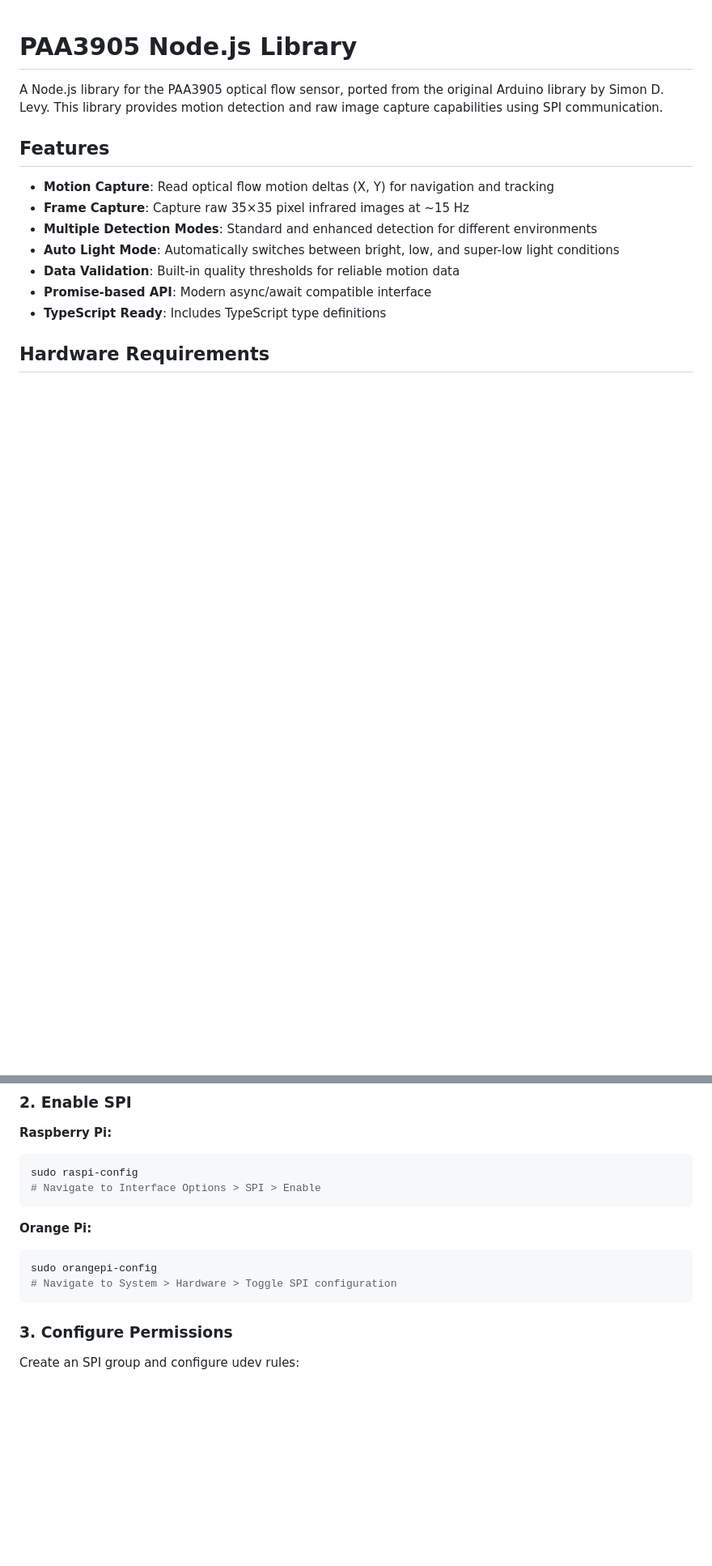
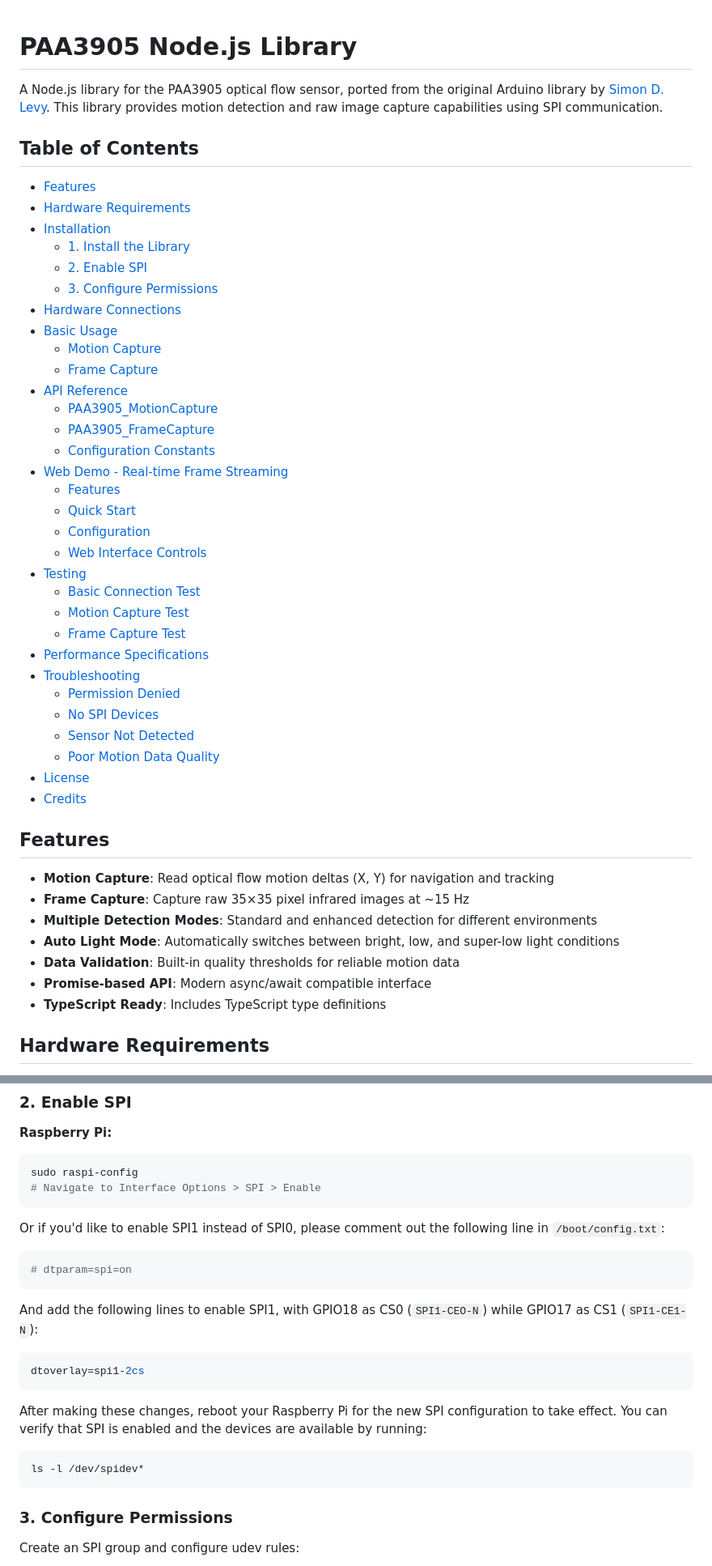
Before and after one commit to yagamy4680/node-paa3905, a Markdown page: README.md, 2 parts joined by grey strips. Shown at 81% size. Drawn GitHub-style; blank space fills up the shorter version.

Commit message:
docs: Improve README.md structure and platform focus
- Remove Orange Pi references throughout documentation to focus on Raspberry Pi
- Add comprehensive Table of Contents with clickable navigation links
- Simplify hardware connections table by removing redundant Orange Pi column
- Streamline SPI configuration instructions to single platform approach
- Enhance documentation navigation with hierarchical TOC structure

This improves documentation clarity and reduces confusion by focusing on the
primary supported platform while maintaining compatibility notes for other systems.

````diff
--- a/README.md
+++ b/README.md
@@ -1,6 +1,40 @@
 # PAA3905 Node.js Library
 
-A Node.js library for the PAA3905 optical flow sensor, ported from the original Arduino library by Simon D. Levy. This library provides motion detection and raw image capture capabilities using SPI communication.
+A Node.js library for the PAA3905 optical flow sensor, ported from the original Arduino library by [Simon D. Levy](https://github.com/simondlevy/PAA3905). This library provides motion detection and raw image capture capabilities using SPI communication.
+
+## Table of Contents
+
+- [Features](#features)
+- [Hardware Requirements](#hardware-requirements)
+- [Installation](#installation)
+  - [1. Install the Library](#1-install-the-library)
+  - [2. Enable SPI](#2-enable-spi)
+  - [3. Configure Permissions](#3-configure-permissions)
+- [Hardware Connections](#hardware-connections)
+- [Basic Usage](#basic-usage)
+  - [Motion Capture](#motion-capture)
+  - [Frame Capture](#frame-capture)
+- [API Reference](#api-reference)
+  - [PAA3905_MotionCapture](#paa3905_motioncapture)
+  - [PAA3905_FrameCapture](#paa3905_framecapture)
+  - [Configuration Constants](#configuration-constants)
+- [Web Demo - Real-time Frame Streaming](#web-demo---real-time-frame-streaming)
+  - [Features](#features-1)
+  - [Quick Start](#quick-start)
+  - [Configuration](#configuration)
+  - [Web Interface Controls](#web-interface-controls)
+- [Testing](#testing)
+  - [Basic Connection Test](#basic-connection-test)
+  - [Motion Capture Test](#motion-capture-test)
+  - [Frame Capture Test](#frame-capture-test)
+- [Performance Specifications](#performance-specifications)
+- [Troubleshooting](#troubleshooting)
+  - [Permission Denied](#permission-denied)
+  - [No SPI Devices](#no-spi-devices)
+  - [Sensor Not Detected](#sensor-not-detected)
+  - [Poor Motion Data Quality](#poor-motion-data-quality)
+- [License](#license)
+- [Credits](#credits)
 
 ## Features
 
@@ -36,10 +70,19 @@ sudo raspi-config
 # Navigate to Interface Options > SPI > Enable
 ```
 
-**Orange Pi:**
+Or if you'd like to enable SPI1 instead of SPI0, please comment out the following line in `/boot/config.txt`:
 ```bash
-sudo orangepi-config
-# Navigate to System > Hardware > Toggle SPI configuration
+# dtparam=spi=on
+```
+
+And add the following lines to enable SPI1, with GPIO18 as CS0 (`SPI1-CEO-N`) while GPIO17 as CS1 (`SPI1-CE1-N`):
+```bash
+dtoverlay=spi1-2cs
+```
+
+After making these changes, reboot your Raspberry Pi for the new SPI configuration to take effect. You can verify that SPI is enabled and the devices are available by running:
+```bash
+ls -l /dev/spidev*
 ```
 
 ### 3. Configure Permissions
````
Also changed, not shown: other parts of README.md (+28 -13 lines).
